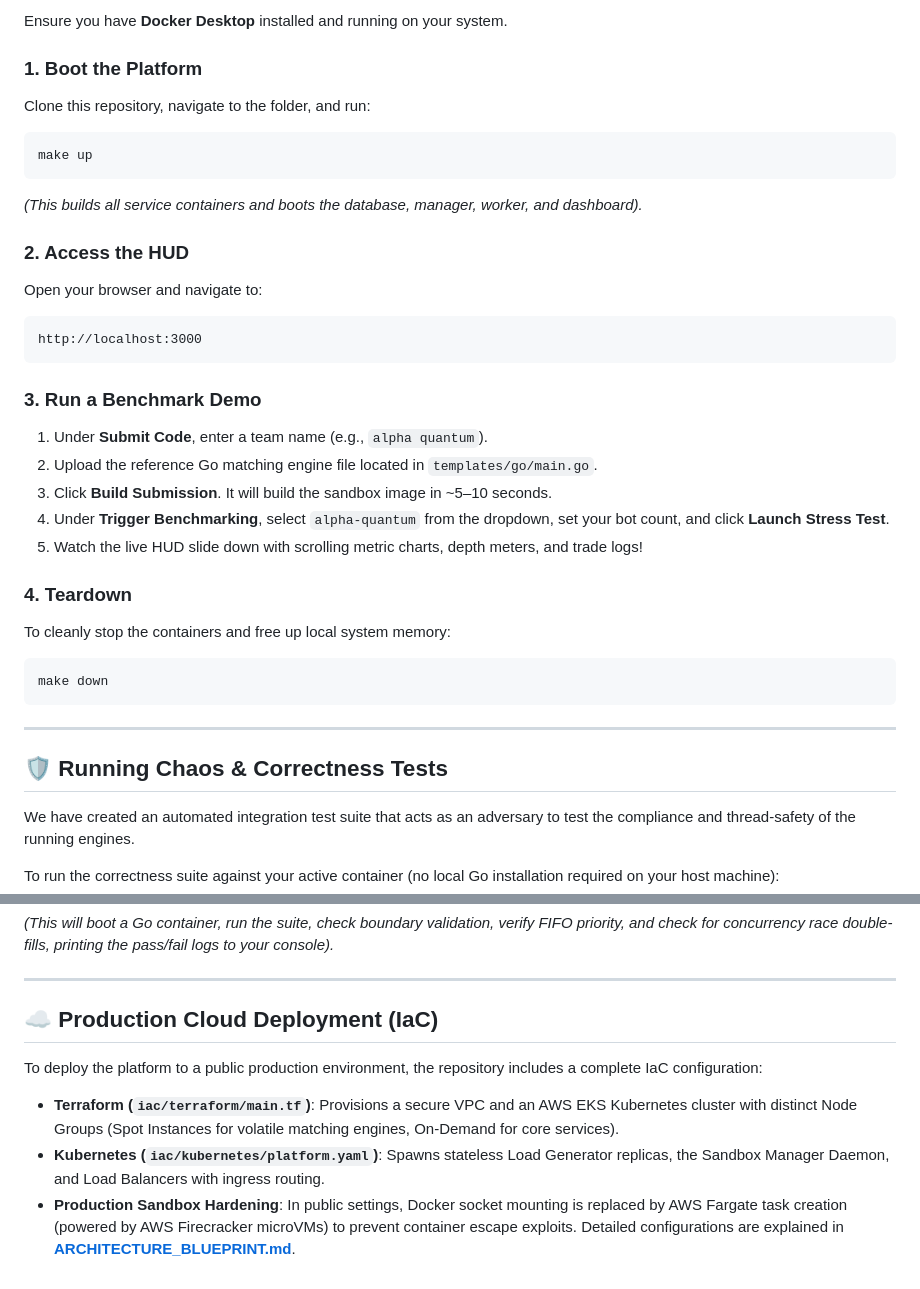
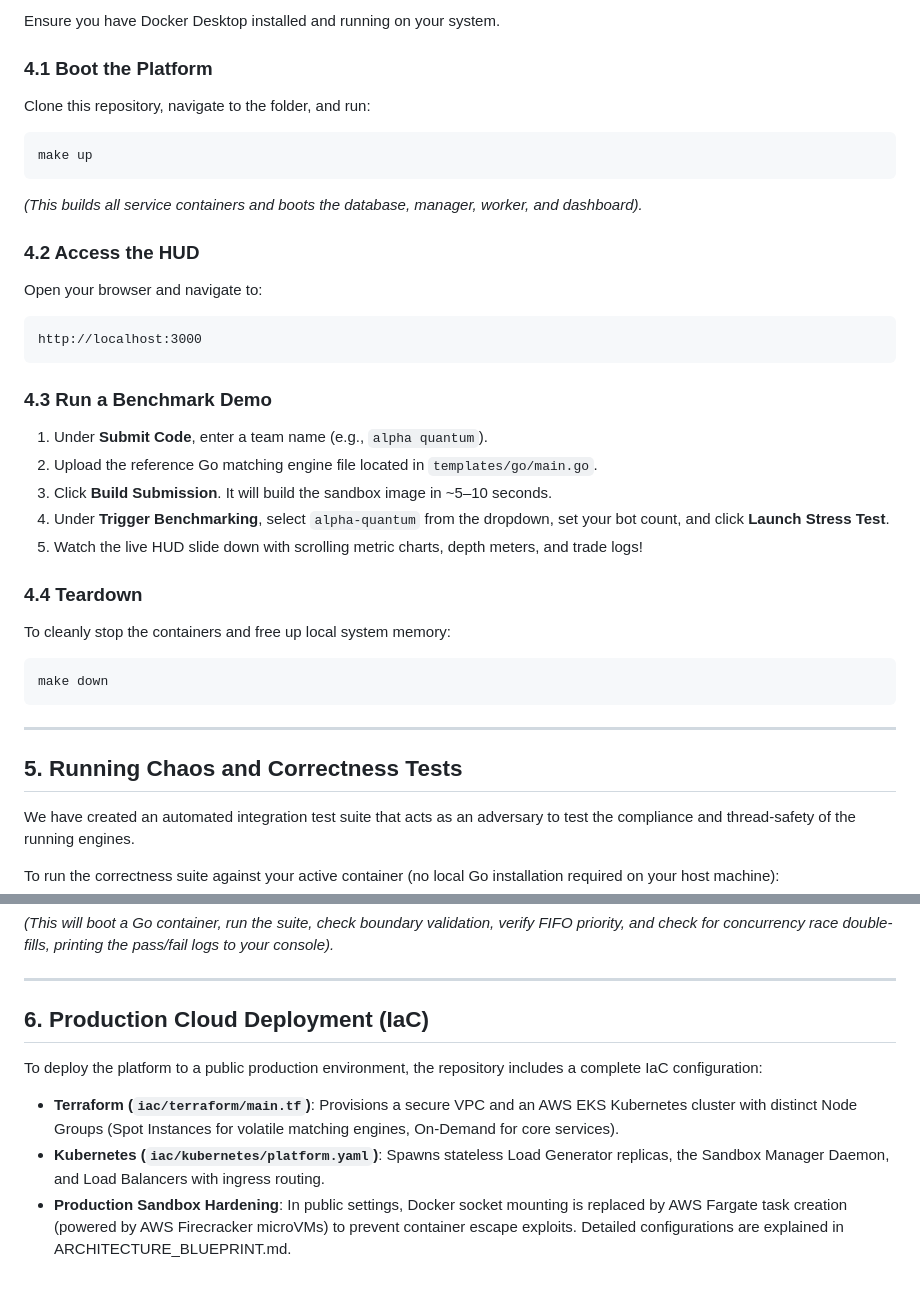
Before and after one commit to AR-droid/IICPC-Trading-bot, a Markdown page: README.md, 2 parts joined by grey strips. Drawn GitHub-style.

````diff
--- a/README.md
+++ b/README.md
@@ -71,27 +94,27 @@ Designed with modern HSL tail-color dark modes, glassmorphic panels, and monospa
 
-Ensure you have **Docker Desktop** installed and running on your system.
+Ensure you have Docker Desktop installed and running on your system.
 
-### 1. Boot the Platform
+### 4.1 Boot the Platform
 Clone this repository, navigate to the folder, and run:
 ```bash
 make up
 ```
 *(This builds all service containers and boots the database, manager, worker, and dashboard).*
 
-### 2. Access the HUD
+### 4.2 Access the HUD
 Open your browser and navigate to:
 ```url
 http://localhost:3000
 ```
 
-### 3. Run a Benchmark Demo
+### 4.3 Run a Benchmark Demo
 1. Under **Submit Code**, enter a team name (e.g., `alpha quantum`).
 2. Upload the reference Go matching engine file located in `templates/go/main.go`.
 3. Click **Build Submission**. It will build the sandbox image in ~5–10 seconds.
 4. Under **Trigger Benchmarking**, select `alpha-quantum` from the dropdown, set your bot count, and click **Launch Stress Test**.
 5. Watch the live HUD slide down with scrolling metric charts, depth meters, and trade logs!
 
-### 4. Teardown
+### 4.4 Teardown
 To cleanly stop the containers and free up local system memory:
 ```bash
 make down
@@ -99,7 +122,7 @@ make down
 
 ---
 
-## 🛡️ Running Chaos & Correctness Tests
+## 5. Running Chaos and Correctness Tests
 
 We have created an automated integration test suite that acts as an adversary to test the compliance and thread-safety of the running engines.
 
@@ -114,9 +137,9 @@ To run the correctness suite against your active container (no local Go installa
 
 ---
 
-## ☁️ Production Cloud Deployment (IaC)
+## 6. Production Cloud Deployment (IaC)
 
 To deploy the platform to a public production environment, the repository includes a complete IaC configuration:
 * **Terraform (`iac/terraform/main.tf`)**: Provisions a secure VPC and an AWS EKS Kubernetes cluster with distinct Node Groups (Spot Instances for volatile matching engines, On-Demand for core services).
 * **Kubernetes (`iac/kubernetes/platform.yaml`)**: Spawns stateless Load Generator replicas, the Sandbox Manager Daemon, and Load Balancers with ingress routing.
-* **Production Sandbox Hardening**: In public settings, Docker socket mounting is replaced by AWS Fargate task creation (powered by AWS Firecracker microVMs) to prevent container escape exploits. Detailed configurations are explained in **[ARCHITECTURE_BLUEPRINT.md](ARCHITECTURE_BLUEPRINT.md)**.
+* **Production Sandbox Hardening**: In public settings, Docker socket mounting is replaced by AWS Fargate task creation (powered by AWS Firecracker microVMs) to prevent container escape exploits. Detailed configurations are explained in ARCHITECTURE_BLUEPRINT.md.
````
Also changed, not shown: other parts of README.md (+44 -21 lines).
